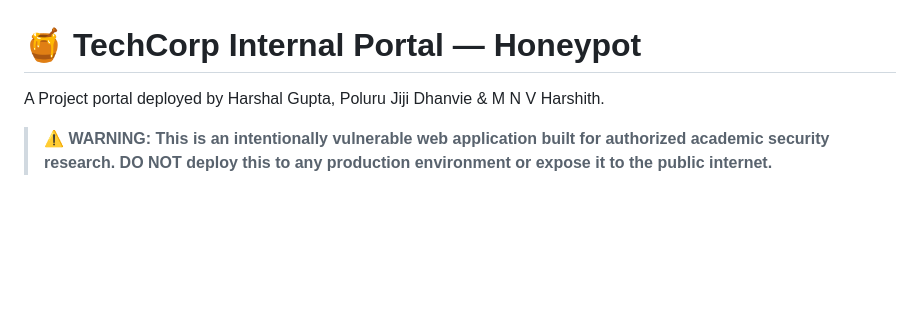
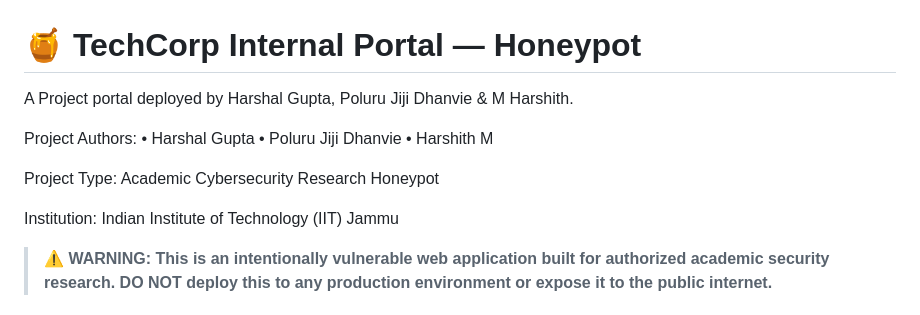
Before and after one commit to Guptaharshal1515/HoneyScope, a Markdown page: Website/README.md, the part around the change. GitHub-like rendering; blank space fills up the shorter version.

```diff
--- a/Website/README.md
+++ b/Website/README.md
@@ -1,5 +1,16 @@
 # 🍯 TechCorp Internal Portal — Honeypot
-A Project portal deployed by Harshal Gupta, Poluru Jiji Dhanvie & M N V Harshith.
+A Project portal deployed by Harshal Gupta, Poluru Jiji Dhanvie & M Harshith.
+
+Project Authors:
+• Harshal Gupta
+• Poluru Jiji Dhanvie
+• Harshith M
+
+Project Type:
+Academic Cybersecurity Research Honeypot
+
+Institution:
+Indian Institute of Technology (IIT) Jammu
 
 > **⚠️ WARNING: This is an intentionally vulnerable web application built for authorized academic security research. DO NOT deploy this to any production environment or expose it to the public internet.**
 
```
